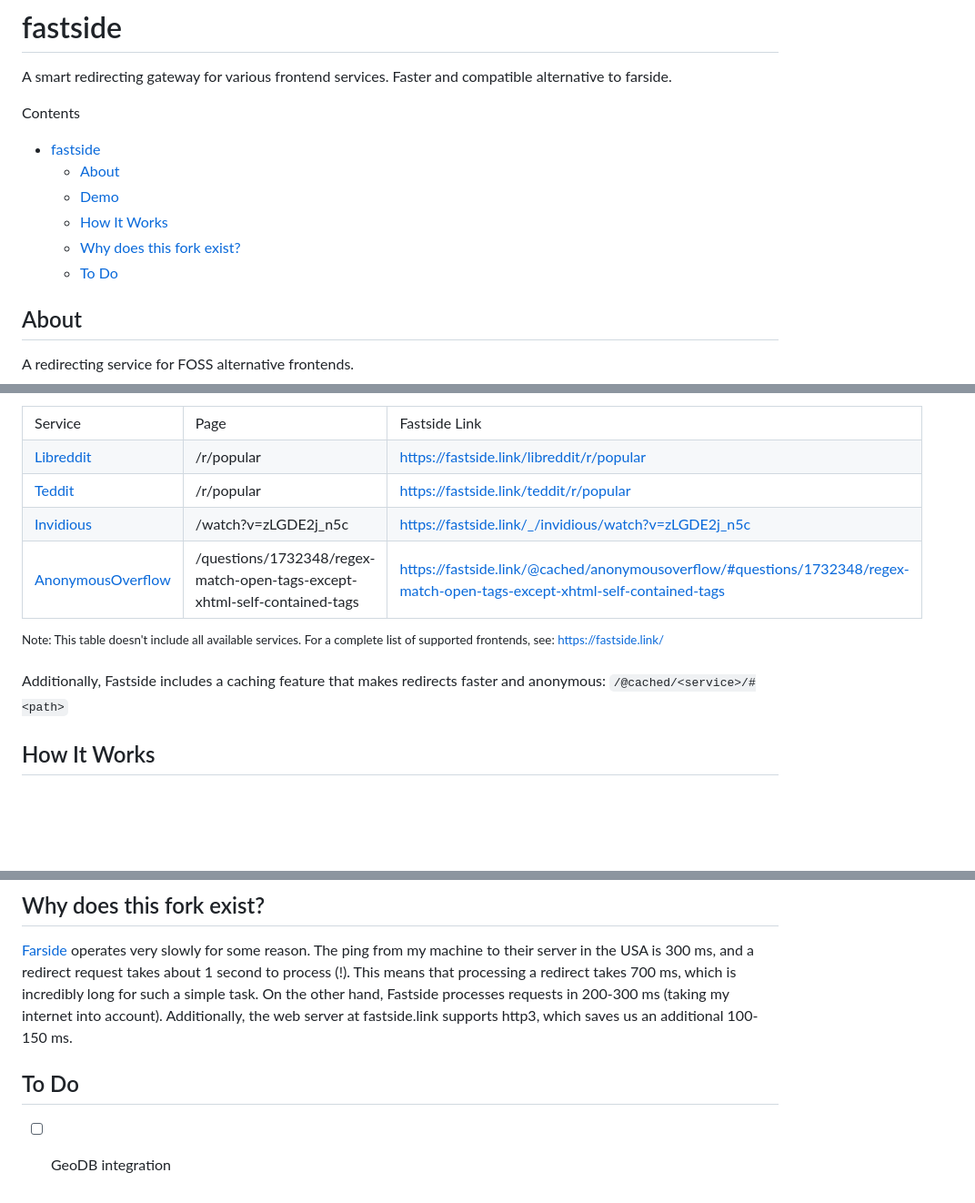
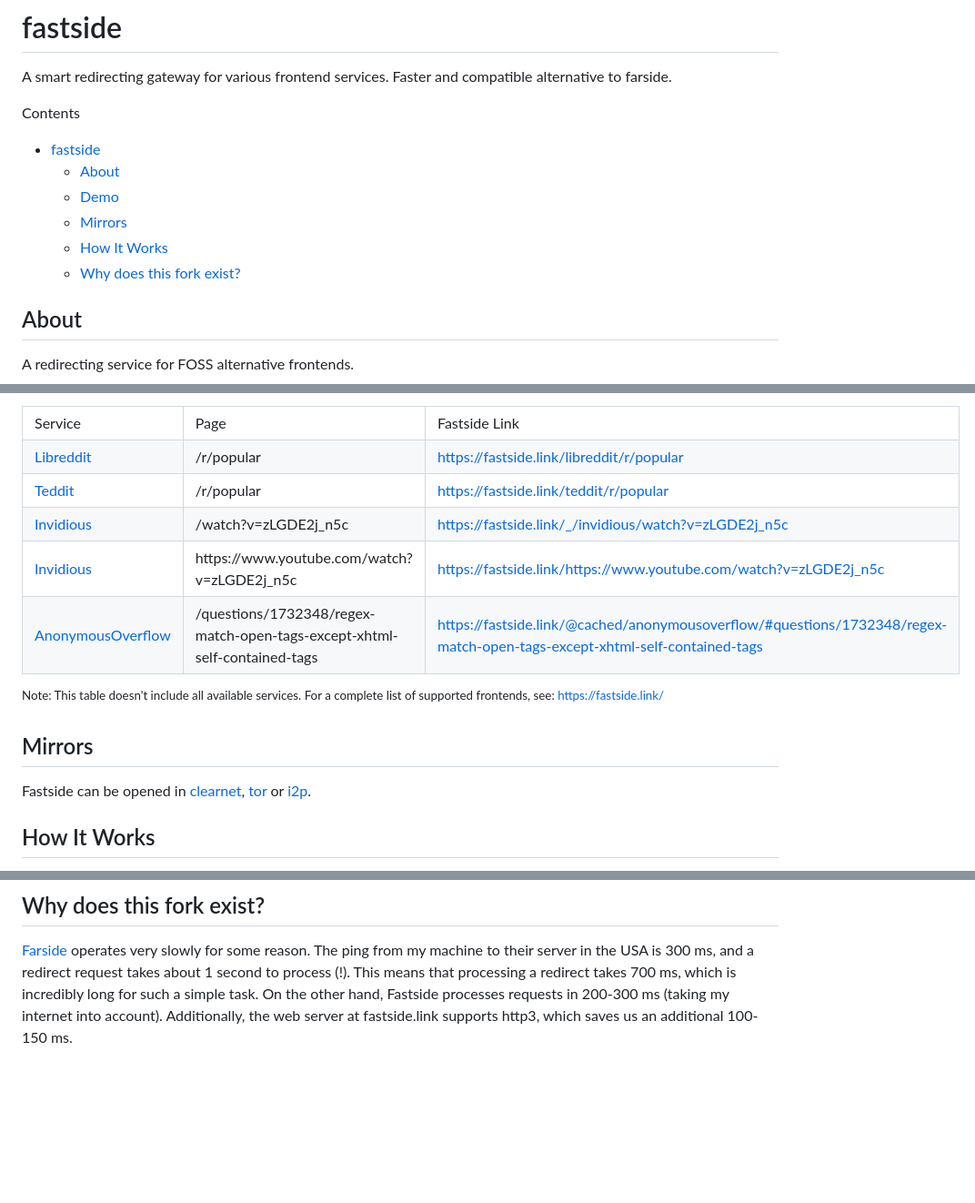
Before and after one commit to cofob/fastside, a Markdown page: README.md, 3 parts joined by grey strips. Shown at 91% size. Drawn GitHub-style; blank space fills up the shorter version.

Commit message:
Add mirrors

```diff
--- a/README.md
+++ b/README.md
@@ -8,9 +8,9 @@ Contents
 - [fastside](#fastside)
   - [About](#about)
   - [Demo](#demo)
+  - [Mirrors](#mirrors)
   - [How It Works](#how-it-works)
   - [Why does this fork exist?](#why-does-this-fork-exist)
-  - [To Do](#to-do)
 
 ## About
 
@@ -51,6 +51,11 @@ For example:
         <td><a href="https://fastside.link/_/invidious/watch?v=zLGDE2j_n5c">https://fastside.link/_/invidious/watch?v=zLGDE2j_n5c</a></td>
     </tr>
     <tr>
+        <td><a href="https://github.com/iv-org/invidious">Invidious</a></td>
+        <td>https://www.youtube.com/watch?v=zLGDE2j_n5c</td>
+        <td><a href="https://fastside.link/https://www.youtube.com/watch?v=zLGDE2j_n5c">https://fastside.link/https://www.youtube.com/watch?v=zLGDE2j_n5c</a></td>
+    </tr>
+    <tr>
         <td><a href="https://github.com/httpjamesm/AnonymousOverflow">AnonymousOverflow</a></td>
         <td>/questions/1732348/regex-match-open-tags-except-xhtml-self-contained-tags</td>
         <td><a href="https://fastside.link/@cached/anonymousoverflow/#questions/1732348/regex-match-open-tags-except-xhtml-self-contained-tags">https://fastside.link/@cached/anonymousoverflow/#questions/1732348/regex-match-open-tags-except-xhtml-self-contained-tags</a></td>
@@ -60,8 +65,9 @@ For example:
 
 <sup>Note: This table doesn't include all available services. For a complete list of supported frontends, see: https://fastside.link/</sup>
 
-Additionally, Fastside includes a caching feature that makes redirects faster and anonymous:
-`/@cached/<service>/#<path>`
+## Mirrors
+
+Fastside can be opened in [clearnet](https://fastside.link/), [tor]() or [i2p]().
 
 ## How It Works
 
@@ -83,7 +89,3 @@ their server in the USA is 300 ms, and a redirect request takes about 1 second t
 processing a redirect takes 700 ms, which is incredibly long for such a simple task. On the other hand, Fastside
 processes requests in 200-300 ms (taking my internet into account). Additionally, the web server at fastside.link
 supports http3, which saves us an additional 100-150 ms.
-
-## To Do
-
-- [ ] GeoDB integration
```
